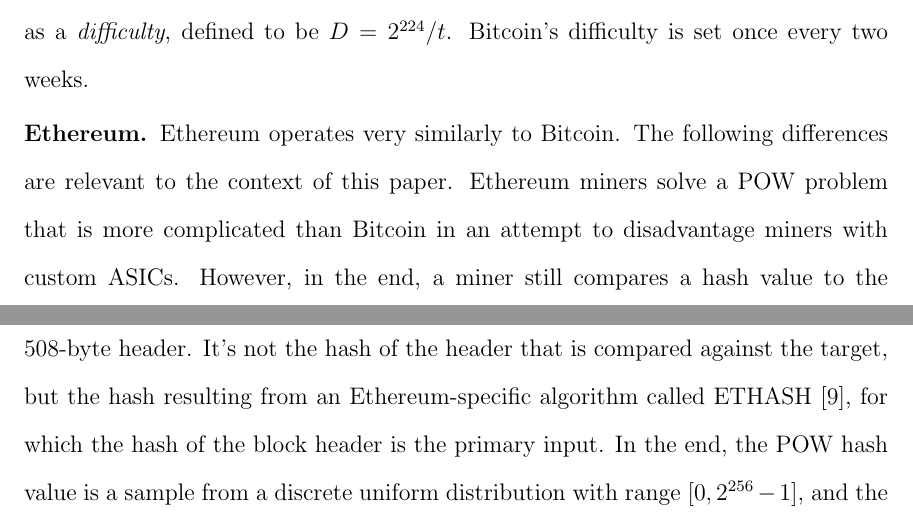
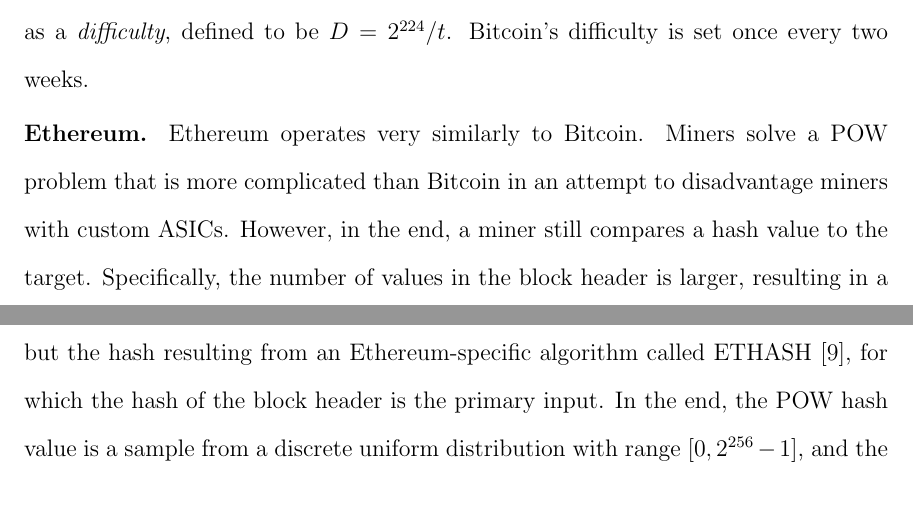
Before and after one commit to umass-forensics/2017-proposal-pinar, a LaTeX thesis (proposal/umthsmpl.tex, which reads proposal/difficulty-estimation.tex): two parts of pages 14 and 15 of 41 before the commit and two parts of pages 14 and 15 of 40 after it, joined at a grey line, cut so that both start at the same text. Compiled offline with pdfLaTeX.

Commit message:
related work

```diff
--- a/proposal/difficulty-estimation.tex
+++ b/proposal/difficulty-estimation.tex
@@ -26,9 +26,7 @@
 {\em difficulty}, defined to be $D=2^{224}/t$. Bitcoin's difficulty
 is set once every two weeks.
 
-\para{Ethereum.} Ethereum operates very similarly to Bitcoin. The
-following differences are relevant to the context of this paper.
-Ethereum miners solve a POW problem that is more complicated
+\para{Ethereum.} Ethereum operates very similarly to Bitcoin. Miners solve a POW problem that is more complicated
 than Bitcoin in an attempt to disadvantage miners with custom ASICs.
 However, in the end, a miner still compares a hash value to the target.
 Specifically, the number of values in the block header is larger,
```
Also changed, not shown: proposal/umthsmpl.pdf, 4 other files.
